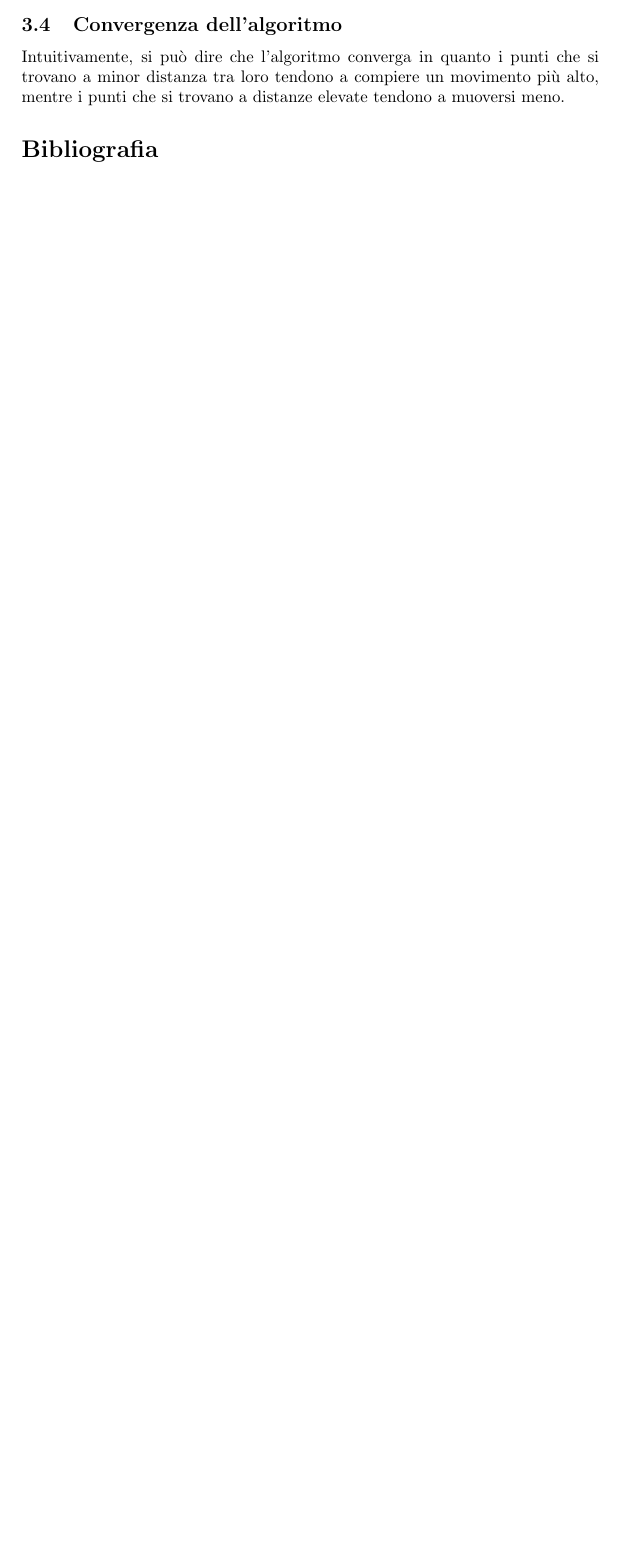
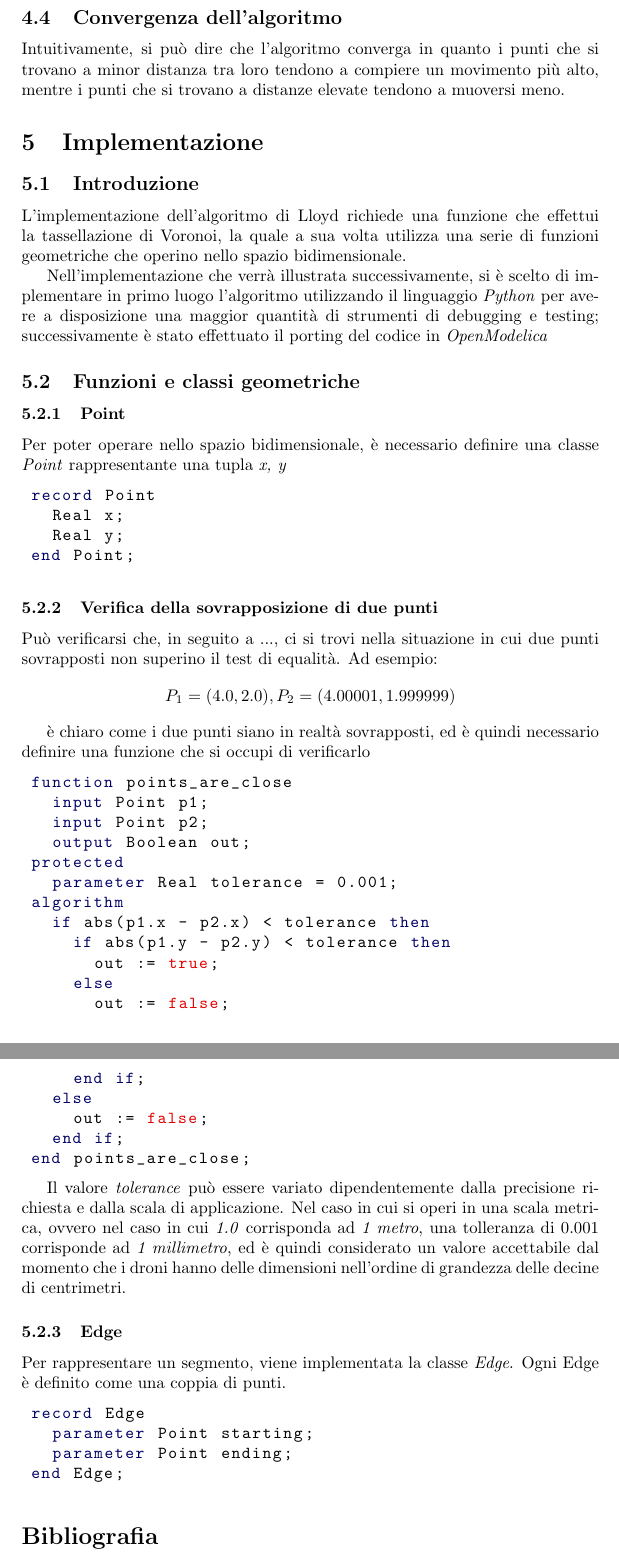
Before and after one commit to zapateo/Tesi-Gianluca-Mondini-UNIPI, a LaTeX document (documento_tesi/Tesi Gianluca Mondini.tex): part of page 4 of 4 before the commit and two parts of pages 5 and 6 of 6 after it, the two joined at a grey line, cut so that both start at the same text, the shorter picture padded with empty space. Compiled offline with pdfLaTeX.

Commit message:
Aggiunta di materiale

```diff
--- a/documento_tesi/Tesi Gianluca Mondini.tex
+++ b/documento_tesi/Tesi Gianluca Mondini.tex
@@ -5,10 +5,17 @@
 \usepackage{amsfonts}
 \usepackage{float}
 \usepackage{amssymb}
+\usepackage{xcolor}
 \usepackage{graphicx}
+
+% Per l'inserimento di codice OpenModelica
+\usepackage{listings}
+\input{listings-modelica.cfg}
+
 \graphicspath{ {./images/} }
 \author{Gianluca Mondini}
 \title{Tesi (titolo da definire)}
+
 \begin{document}
 
 \begin{center}
@@ -92,6 +111,70 @@ Le croci rappresentano i \textit{baricentri} delle varie partizioni.
 Intuitivamente, si può dire che l'algoritmo converga in quanto i punti che si trovano a minor distanza tra loro tendono a compiere un movimento più alto, mentre i punti che si trovano a distanze elevate tendono a muoversi meno.
 
 
+\section{Implementazione}
+
+\subsection{Introduzione}
+
+L'implementazione dell'algoritmo di Lloyd richiede una funzione che effettui la tassellazione di Voronoi, la quale a sua volta utilizza una serie di funzioni geometriche che operino nello spazio bidimensionale.
+
+Nell'implementazione che verrà illustrata successivamente, si è scelto di implementare in primo luogo l'algoritmo utilizzando il linguaggio \textit{Python} per avere a disposizione una maggior quantità di strumenti di debugging e testing; successivamente è stato effettuato il porting del codice in \textit{OpenModelica}
+
+\subsection{Funzioni e classi geometriche}
+
+\subsubsection{Point}
+
+Per poter operare nello spazio bidimensionale, è necessario definire una classe \textit{Point} rappresentante una tupla \textit{x, y}
+
+\begin{lstlisting}[language=Modelica]
+record Point
+  Real x;
+  Real y;
+end Point;
+\end{lstlisting}
+
+\subsubsection{Verifica della sovrapposizione di due punti}
+
+Può verificarsi che, in seguito a ..., ci si trovi nella situazione in cui due punti sovrapposti non superino il test di equalità. Ad esempio:
+\[
+P_1 = (4.0, 2.0),
+P_2 = (4.00001, 1.999999)
+\]
+
+è chiaro come i due punti siano in realtà sovrapposti, ed è quindi necessario definire una funzione che si occupi di verificarlo
+
+\begin{lstlisting}[language=Modelica]
+function points_are_close
+  input Point p1;
+  input Point p2;
+  output Boolean out;
+protected
+  parameter Real tolerance = 0.001;
+algorithm
+  if abs(p1.x - p2.x) < tolerance then
+    if abs(p1.y - p2.y) < tolerance then
+      out := true;
+    else
+      out := false;
+    end if;
+  else
+    out := false;
+  end if;
+end points_are_close;
+\end{lstlisting}
+
+Il valore \textit{tolerance} può essere variato dipendentemente dalla precisione richiesta e dalla scala di applicazione. Nel caso in cui si operi in una scala metrica, ovvero nel caso in cui \textit{1.0} corrisponda ad \textit{1 metro}, una tolleranza di $0.001$ corrisponde ad \textit{1 millimetro}, ed è quindi considerato un valore accettabile dal momento che i droni hanno delle dimensioni nell'ordine di grandezza delle decine di centrimetri.
+
+\subsubsection{Edge}
+
+Per rappresentare un segmento, viene implementata la classe \textit{Edge}. Ogni Edge è definito come una coppia di punti.
+
+\begin{lstlisting}[language=Modelica]
+record Edge
+  parameter Point starting;
+  parameter Point ending;
+end Edge;
+\end{lstlisting}
+
 \section*{Bibliografia}
 
 \begin{itemize}
```
Also changed, not shown: documento_tesi/listings-modelica.cfg (added, +66 -0 lines), documento_tesi/Tesi Gianluca Mondini.pdf, documento_tesi/Tesi Gianluca Mondini.tex (17 more changed lines).
